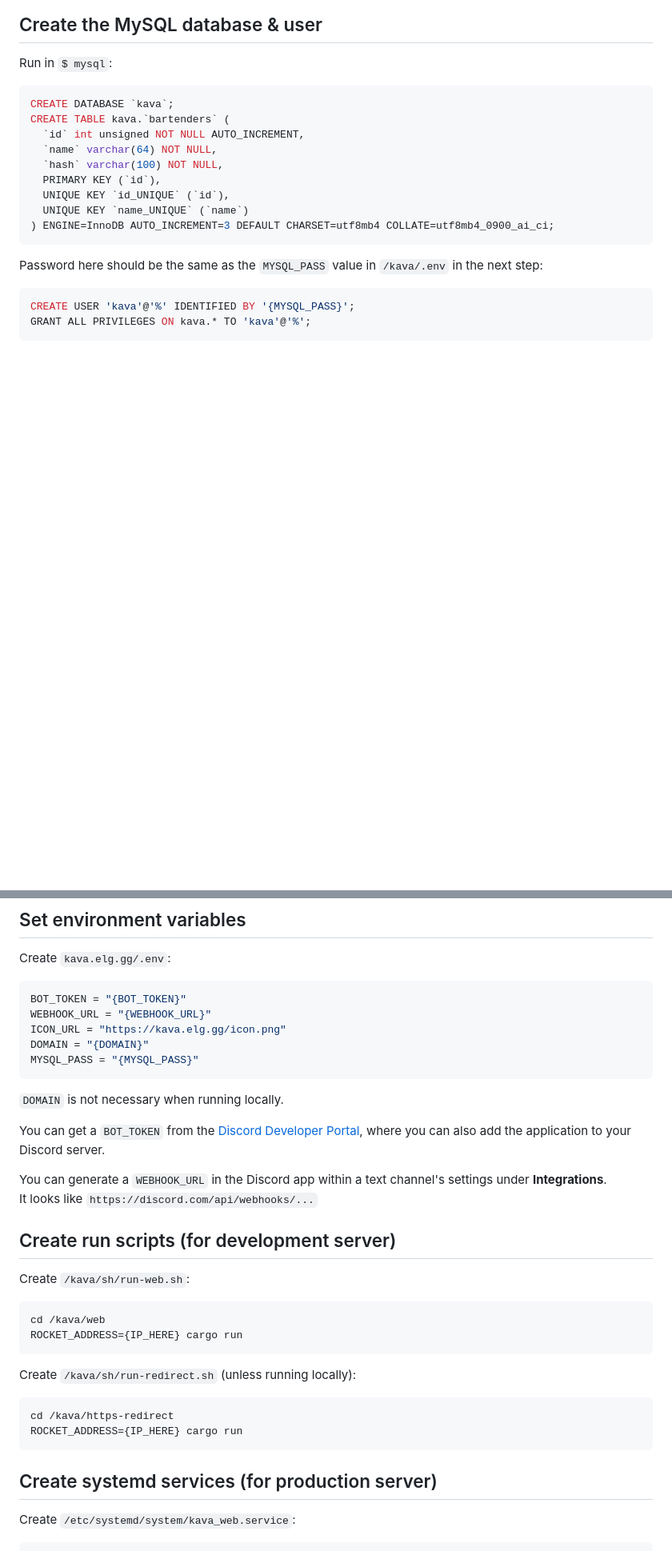
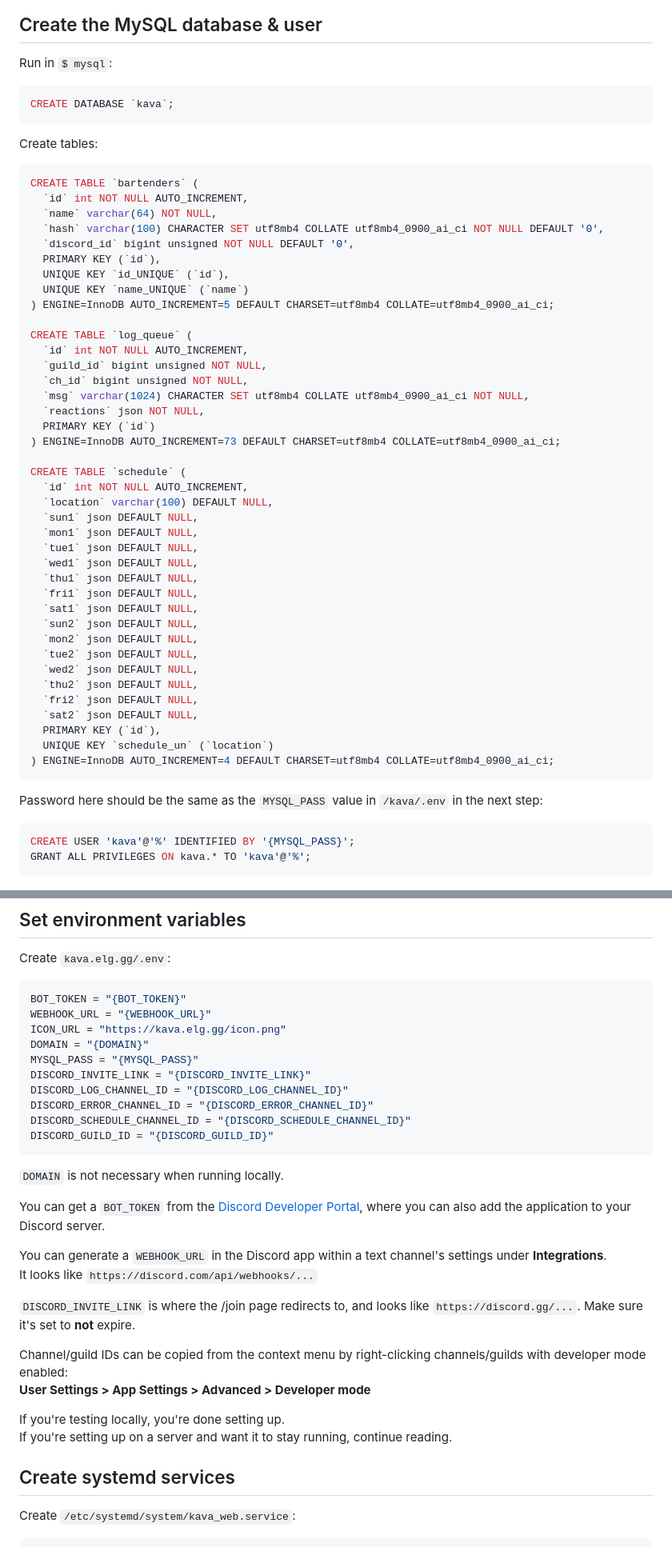
Before and after one commit to Elgenzay/kavacoast, a Markdown page: README.md, 2 parts joined by grey strips. Shown: that part at 80% size. GitHub-like rendering; blank space fills up the shorter version.

````diff
--- a/README.md
+++ b/README.md
@@ -59,14 +59,48 @@ A reference file is available at `kava.elg.gg/bot/BotConfig_sample.json`
 Run in `$ mysql`:
 ```mysql
 CREATE DATABASE `kava`;
-CREATE TABLE kava.`bartenders` (
-  `id` int unsigned NOT NULL AUTO_INCREMENT,
+```
+Create tables:
+```mysql
+CREATE TABLE `bartenders` (
+  `id` int NOT NULL AUTO_INCREMENT,
   `name` varchar(64) NOT NULL,
-  `hash` varchar(100) NOT NULL,
+  `hash` varchar(100) CHARACTER SET utf8mb4 COLLATE utf8mb4_0900_ai_ci NOT NULL DEFAULT '0',
+  `discord_id` bigint unsigned NOT NULL DEFAULT '0',
   PRIMARY KEY (`id`),
   UNIQUE KEY `id_UNIQUE` (`id`),
   UNIQUE KEY `name_UNIQUE` (`name`)
-) ENGINE=InnoDB AUTO_INCREMENT=3 DEFAULT CHARSET=utf8mb4 COLLATE=utf8mb4_0900_ai_ci;
+) ENGINE=InnoDB AUTO_INCREMENT=5 DEFAULT CHARSET=utf8mb4 COLLATE=utf8mb4_0900_ai_ci;
+
+CREATE TABLE `log_queue` (
+  `id` int NOT NULL AUTO_INCREMENT,
+  `guild_id` bigint unsigned NOT NULL,
+  `ch_id` bigint unsigned NOT NULL,
+  `msg` varchar(1024) CHARACTER SET utf8mb4 COLLATE utf8mb4_0900_ai_ci NOT NULL,
+  `reactions` json NOT NULL,
+  PRIMARY KEY (`id`)
+) ENGINE=InnoDB AUTO_INCREMENT=73 DEFAULT CHARSET=utf8mb4 COLLATE=utf8mb4_0900_ai_ci;
+
+CREATE TABLE `schedule` (
+  `id` int NOT NULL AUTO_INCREMENT,
+  `location` varchar(100) DEFAULT NULL,
+  `sun1` json DEFAULT NULL,
+  `mon1` json DEFAULT NULL,
+  `tue1` json DEFAULT NULL,
+  `wed1` json DEFAULT NULL,
+  `thu1` json DEFAULT NULL,
+  `fri1` json DEFAULT NULL,
+  `sat1` json DEFAULT NULL,
+  `sun2` json DEFAULT NULL,
+  `mon2` json DEFAULT NULL,
+  `tue2` json DEFAULT NULL,
+  `wed2` json DEFAULT NULL,
+  `thu2` json DEFAULT NULL,
+  `fri2` json DEFAULT NULL,
+  `sat2` json DEFAULT NULL,
+  PRIMARY KEY (`id`),
+  UNIQUE KEY `schedule_un` (`location`)
+) ENGINE=InnoDB AUTO_INCREMENT=4 DEFAULT CHARSET=utf8mb4 COLLATE=utf8mb4_0900_ai_ci;
 ```
 Password here should be the same as the `MYSQL_PASS` value in `/kava/.env` in the next step:
 ```mysql
@@ -82,6 +116,11 @@ WEBHOOK_URL = "{WEBHOOK_URL}"
 ICON_URL = "https://kava.elg.gg/icon.png"
 DOMAIN = "{DOMAIN}"
 MYSQL_PASS = "{MYSQL_PASS}"
+DISCORD_INVITE_LINK = "{DISCORD_INVITE_LINK}"
+DISCORD_LOG_CHANNEL_ID = "{DISCORD_LOG_CHANNEL_ID}"
+DISCORD_ERROR_CHANNEL_ID = "{DISCORD_ERROR_CHANNEL_ID}"
+DISCORD_SCHEDULE_CHANNEL_ID = "{DISCORD_SCHEDULE_CHANNEL_ID}"
+DISCORD_GUILD_ID = "{DISCORD_GUILD_ID}"
 ```
 `DOMAIN` is not necessary when running locally.
 
@@ -90,19 +129,15 @@ You can get a `BOT_TOKEN` from the [Discord Developer Portal](https://discord.co
 You can generate a `WEBHOOK_URL` in the Discord app within a text channel's settings under **Integrations**.
 It looks like `https://discord.com/api/webhooks/...`
 
-## Create run scripts (for development server)
-Create `/kava/sh/run-web.sh`:
-```sh
-cd /kava/web
-ROCKET_ADDRESS={IP_HERE} cargo run
-```
-Create `/kava/sh/run-redirect.sh` (unless running locally):
-```sh
-cd /kava/https-redirect
-ROCKET_ADDRESS={IP_HERE} cargo run
-```
+`DISCORD_INVITE_LINK` is where the /join page redirects to, and looks like `https://discord.gg/...`. Make sure it's set to **not** expire.
 
-## Create systemd services (for production server)
+Channel/guild IDs can be copied from the context menu by right-clicking channels/guilds with developer mode enabled:
+**User Settings > App Settings > Advanced > Developer mode**
+
+If you're testing locally, you're done setting up.
+If you're setting up on a server and want it to stay running, continue reading.
+
+## Create systemd services
 Create `/etc/systemd/system/kava_web.service`:
 ```
 [Unit]
````
Also changed, not shown: other parts of README.md (+8 -8 lines).
